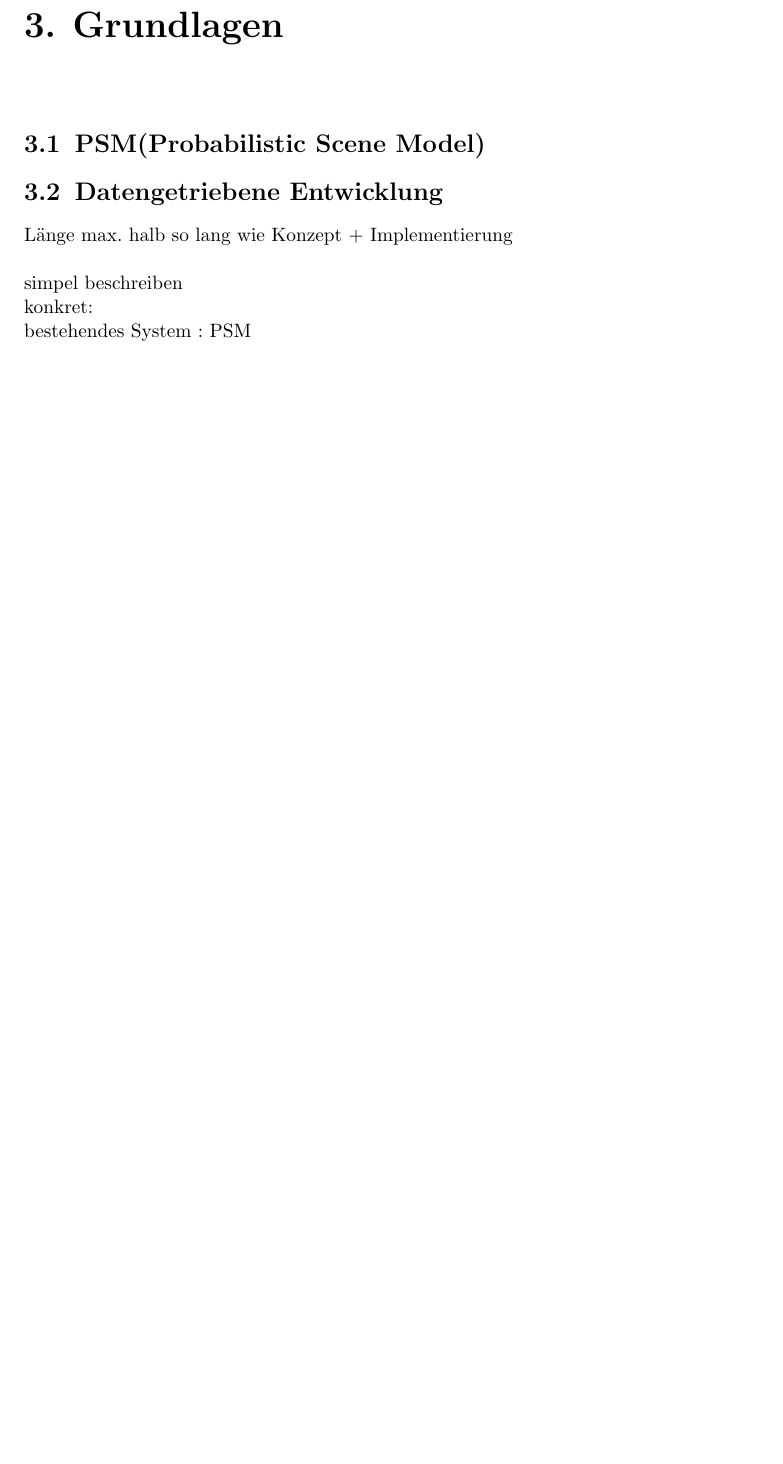
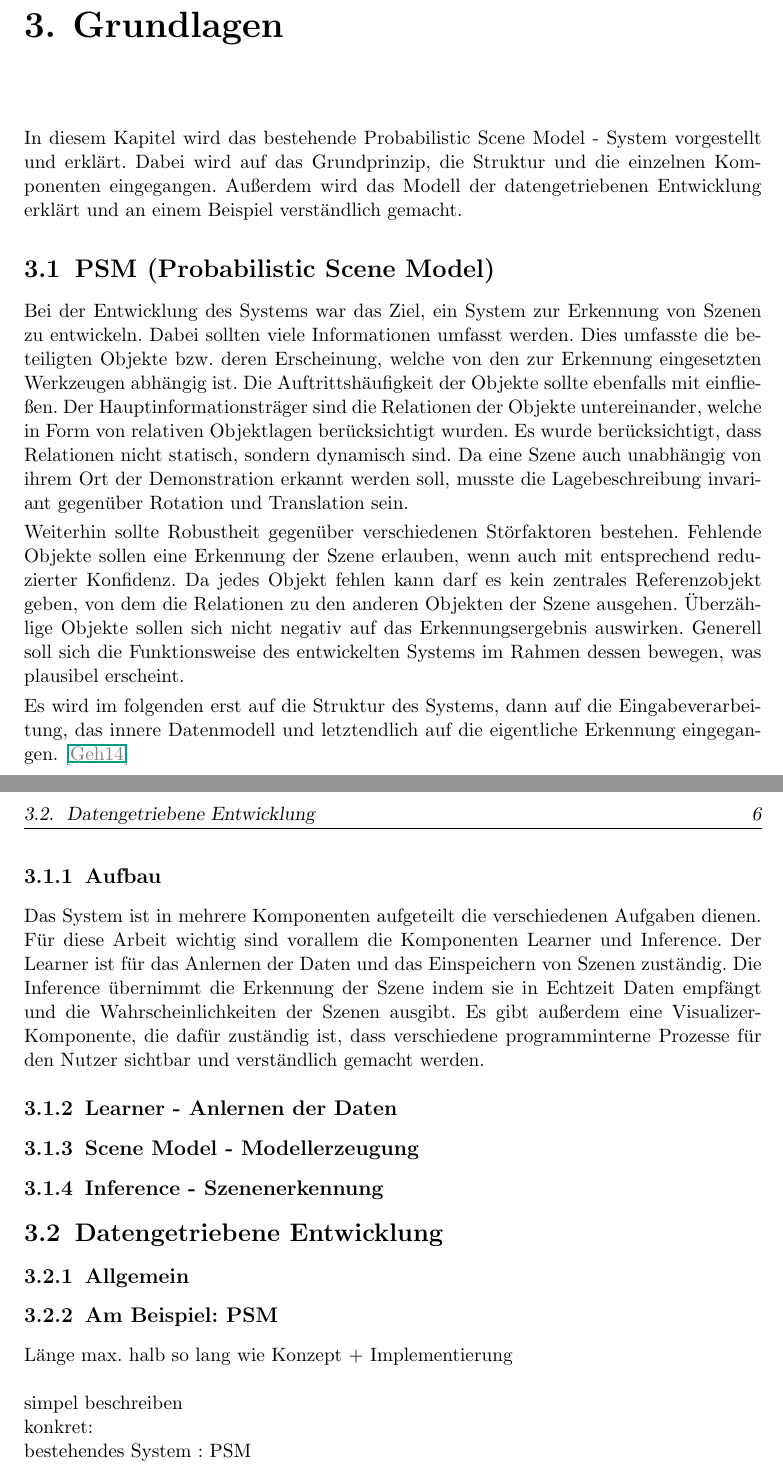
Before and after one commit to joshualink/bachelorarbeit, a LaTeX thesis (bachelorarbeit/diplomarbeit.tex, which reads bachelorarbeit/03grundlagen.tex): part of page 9 of 15 before the commit and two parts of pages 10 and 11 of 17 after it, the two joined at a grey line, cut so that both start at the same text, the shorter picture padded with empty space. The pictures show the PDF file bachelorarbeit/diplomarbeit.pdf that the author committed with the source.

Commit message:
grundlagen

```diff
--- a/bachelorarbeit/03grundlagen.tex
+++ b/bachelorarbeit/03grundlagen.tex
@@ -1,7 +1,20 @@
 \chapter{Grundlagen}\label{ch:grundlagen}
-
-\section{PSM(Probabilistic Scene Model)}
+In diesem Kapitel wird das bestehende Probabilistic Scene Model - System vorgestellt und erklärt. Dabei wird auf das Grundprinzip, die Struktur und die einzelnen Komponenten eingegangen. Außerdem wird das Modell der datengetriebenen Entwicklung erklärt und an einem Beispiel verständlich gemacht.
+\section{PSM (Probabilistic Scene Model)}
+Bei der Entwicklung des Systems war das Ziel, ein System zur Erkennung von Szenen zu entwickeln. Dabei sollten viele Informationen umfasst werden. Dies umfasste die beteiligten Objekte bzw. deren Erscheinung, welche von den zur Erkennung eingesetzten Werkzeugen abhängig ist. Die Auftrittshäufigkeit der Objekte sollte ebenfalls mit einfließen. Der Hauptinformationsträger sind die Relationen der Objekte untereinander, welche in Form von relativen Objektlagen berücksichtigt wurden. Es wurde berücksichtigt, dass Relationen nicht statisch, sondern dynamisch sind. Da eine Szene auch unabhängig von ihrem Ort der Demonstration erkannt werden soll, musste die Lagebeschreibung invariant gegenüber Rotation und Translation sein.\smallskip\\
+Weiterhin sollte Robustheit gegenüber verschiedenen Störfaktoren bestehen. Fehlende Objekte sollen eine Erkennung der Szene erlauben, wenn auch mit entsprechend reduzierter Konfidenz. Da jedes Objekt fehlen kann darf es kein zentrales Referenzobjekt geben, von dem die Relationen zu den anderen Objekten der Szene ausgehen. Überzählige Objekte sollen sich nicht negativ auf das Erkennungsergebnis auswirken. Generell soll sich die Funktionsweise des entwickelten Systems im Rahmen dessen bewegen, was plausibel erscheint.\smallskip\\
+Es wird im folgenden erst auf die Struktur des Systems, dann auf die Eingabeverarbeitung, das innere Datenmodell und letztendlich auf die eigentliche Erkennung eingegangen.
+\begin{deprecated}
+\cite{gehrung14}
+\end{deprecated}
+\subsection{Aufbau}
+Das System ist in mehrere Komponenten aufgeteilt die verschiedenen Aufgaben dienen. Für diese Arbeit wichtig sind vorallem die Komponenten Learner und Inference. Der Learner ist für das Anlernen der Daten und das Einspeichern von Szenen zuständig. Die Inference übernimmt die Erkennung der Szene indem sie in Echtzeit Daten empfängt und die Wahrscheinlichkeiten der Szenen ausgibt. Es gibt außerdem eine Visualizer-Komponente, die dafür zuständig ist, dass verschiedene programminterne Prozesse für den Nutzer sichtbar und verständlich gemacht werden.
+\subsection{Learner - Anlernen der Daten}
+\subsection{Scene Model - Modellerzeugung}
+\subsection{Inference - Szenenerkennung}
 \section{Datengetriebene Entwicklung}
+\subsection{Allgemein}
+\subsection{Am Beispiel: PSM}
 
 Länge max. halb so lang wie Konzept + Implementierung\\
 \\
```
Also changed, not shown: bachelorarbeit/diplomarbeit.pdf, bachelorarbeit/03grundlagen.tex (8 more changed lines), 1 other file.
